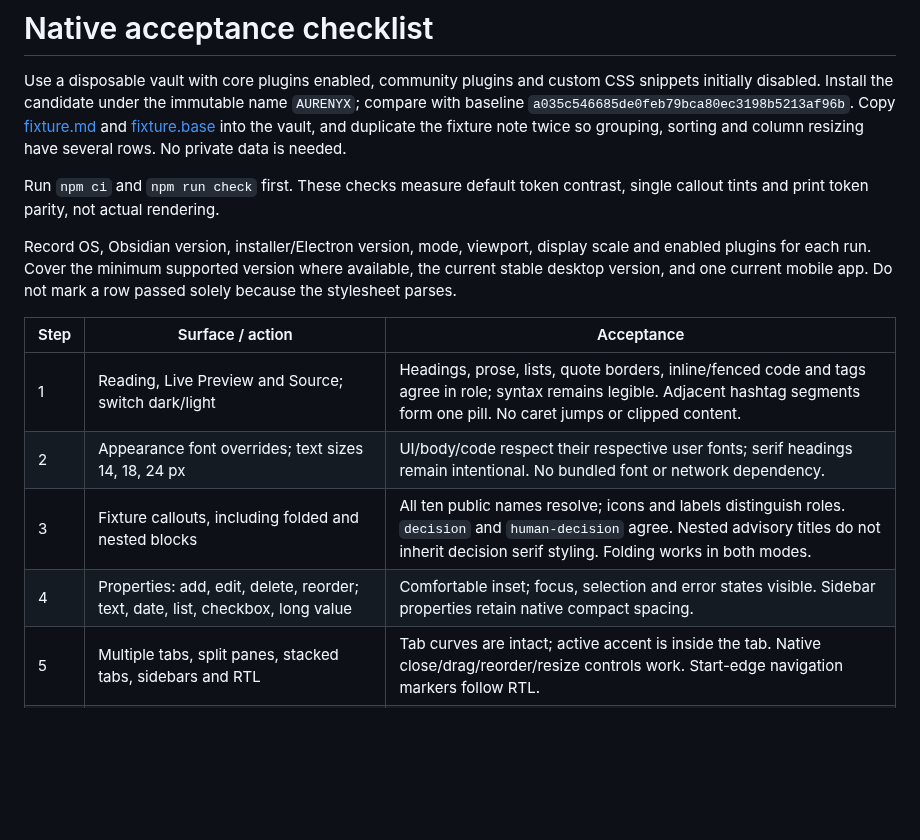
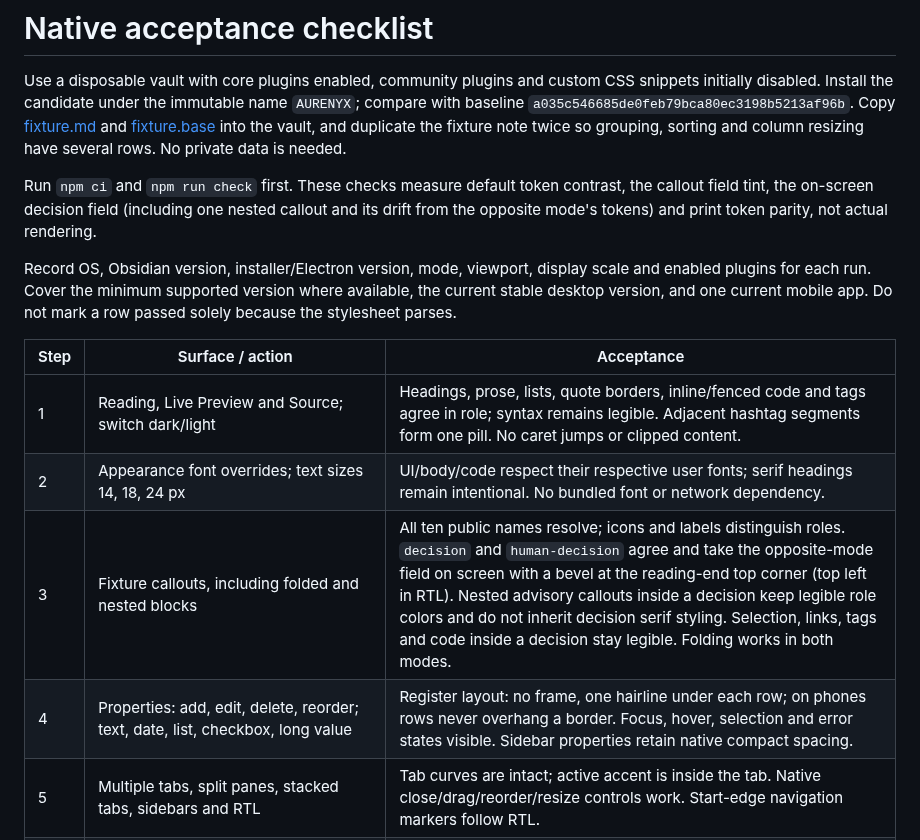
Before and after one commit to AURENYX-Lab/aurenyx-obsidian, a Markdown page: docs/QA.md, the part around the change. GitHub-like rendering; blank space fills up the shorter version.

```diff
--- a/docs/QA.md
+++ b/docs/QA.md
@@ -8,7 +8,9 @@ into the vault, and duplicate the fixture note twice so grouping, sorting and
 column resizing have several rows. No private data is needed.
 
 Run `npm ci` and `npm run check` first. These checks measure default token
-contrast, single callout tints and print token parity, not actual rendering.
+contrast, the callout field tint, the on-screen decision field (including one
+nested callout and its drift from the opposite mode's tokens) and print token
+parity, not actual rendering.
 
 Record OS, Obsidian version, installer/Electron version, mode, viewport, display
 scale and enabled plugins for each run. Cover the minimum supported version
@@ -19,8 +21,8 @@ Do not mark a row passed solely because the stylesheet parses.
 | --- | --- | --- |
 | 1 | Reading, Live Preview and Source; switch dark/light | Headings, prose, lists, quote borders, inline/fenced code and tags agree in role; syntax remains legible. Adjacent hashtag segments form one pill. No caret jumps or clipped content. |
 | 2 | Appearance font overrides; text sizes 14, 18, 24 px | UI/body/code respect their respective user fonts; serif headings remain intentional. No bundled font or network dependency. |
-| 3 | Fixture callouts, including folded and nested blocks | All ten public names resolve; icons and labels distinguish roles. `decision` and `human-decision` agree. Nested advisory titles do not inherit decision serif styling. Folding works in both modes. |
-| 4 | Properties: add, edit, delete, reorder; text, date, list, checkbox, long value | Comfortable inset; focus, selection and error states visible. Sidebar properties retain native compact spacing. |
+| 3 | Fixture callouts, including folded and nested blocks | All ten public names resolve; icons and labels distinguish roles. `decision` and `human-decision` agree and take the opposite-mode field on screen with a bevel at the reading-end top corner (top left in RTL). Nested advisory callouts inside a decision keep legible role colors and do not inherit decision serif styling. Selection, links, tags and code inside a decision stay legible. Folding works in both modes. |
+| 4 | Properties: add, edit, delete, reorder; text, date, list, checkbox, long value | Register layout: no frame, one hairline under each row; on phones rows never overhang a border. Focus, hover, selection and error states visible. Sidebar properties retain native compact spacing. |
 | 5 | Multiple tabs, split panes, stacked tabs, sidebars and RTL | Tab curves are intact; active accent is inside the tab. Native close/drag/reorder/resize controls work. Start-edge navigation markers follow RTL. |
 | 6 | Search, quick switcher, command palette, menus and dialogs | Only matched text is highlighted at rest. Hover, keyboard selection, disabled and empty results remain distinguishable. No full-row permanent search highlight. |
 | 7 | Tab/Shift+Tab through inputs, buttons, toggles, links, dates, sliders and metadata | Focus ring is visible and not clipped or hidden behind a dialog. Enter/Space/Escape retain native behavior. Disabled controls remain disabled. Loading buttons hide their text correctly. |
```
Also changed, not shown: README.md (+12 -4 lines), screenshots/dark.png, screenshots/light.png, 7 other files.
